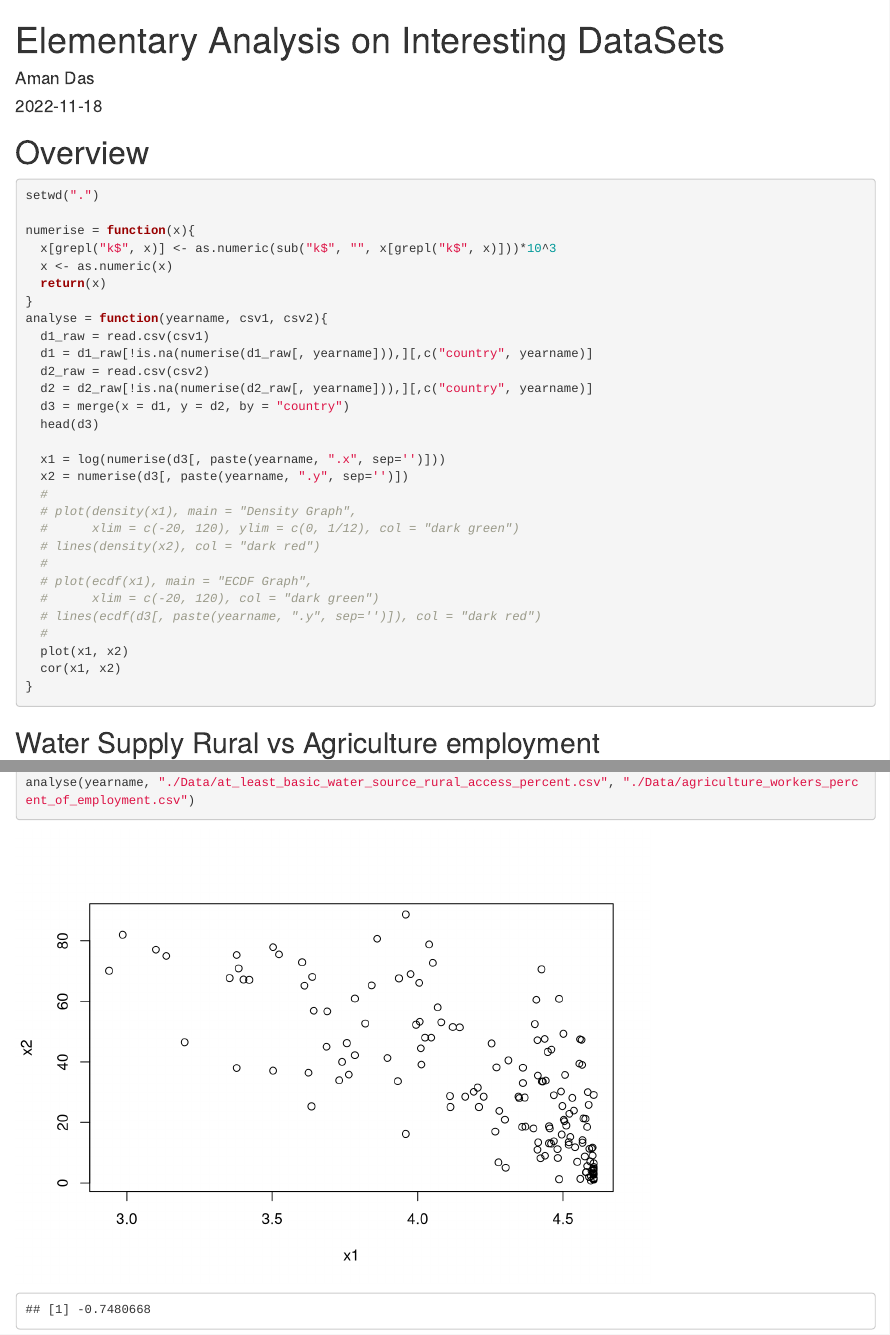
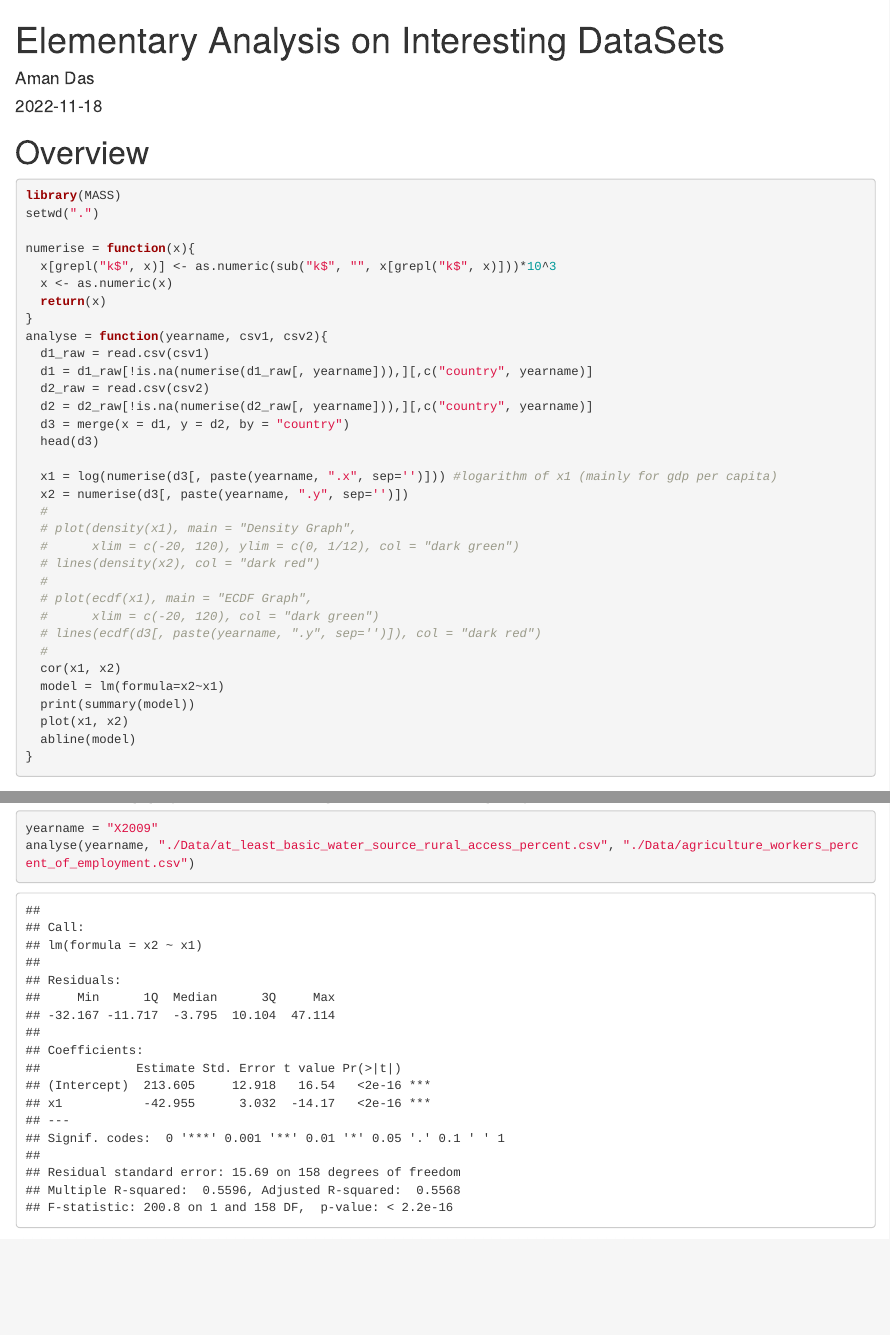
Before and after one commit to Aman9das/FinalSemStatProject2022, an R Markdown document (Test_Interest/Interest_Report.Rmd): the page in a window 1100 px wide, from its top, and a second part further down, joined at a grey line. Rendered offline with R 4.5, knitr and Pandoc, with nearby package versions; drawn as R Markdown's standard HTML page in place of the format the file asks for.

Commit message:
Update test analysis

````diff
--- a/Test_Interest/Interest_Report.Rmd
+++ b/Test_Interest/Interest_Report.Rmd
@@ -13,6 +13,7 @@ knitr::opts_chunk$set(echo = TRUE)
 # Overview
 
 ```{r}
+library(MASS)
 setwd(".")
 
 numerise = function(x){
@@ -28,7 +29,7 @@ analyse = function(yearname, csv1, csv2){
   d3 = merge(x = d1, y = d2, by = "country")
   head(d3)
 
-  x1 = log(numerise(d3[, paste(yearname, ".x", sep='')]))
+  x1 = log(numerise(d3[, paste(yearname, ".x", sep='')])) #logarithm of x1 (mainly for gdp per capita)
   x2 = numerise(d3[, paste(yearname, ".y", sep='')])
   #
   # plot(density(x1), main = "Density Graph",
@@ -39,8 +40,11 @@ analyse = function(yearname, csv1, csv2){
   #      xlim = c(-20, 120), col = "dark green")
   # lines(ecdf(d3[, paste(yearname, ".y", sep='')]), col = "dark red")
   #
+  cor(x1, x2)
+  model = lm(formula=x2~x1)
+  print(summary(model))
   plot(x1, x2)
-  cor(x1, x2)
+  abline(model)
 }
 
 ```
````
Also changed, not shown: Test_Interest/Interest_Report.html.
